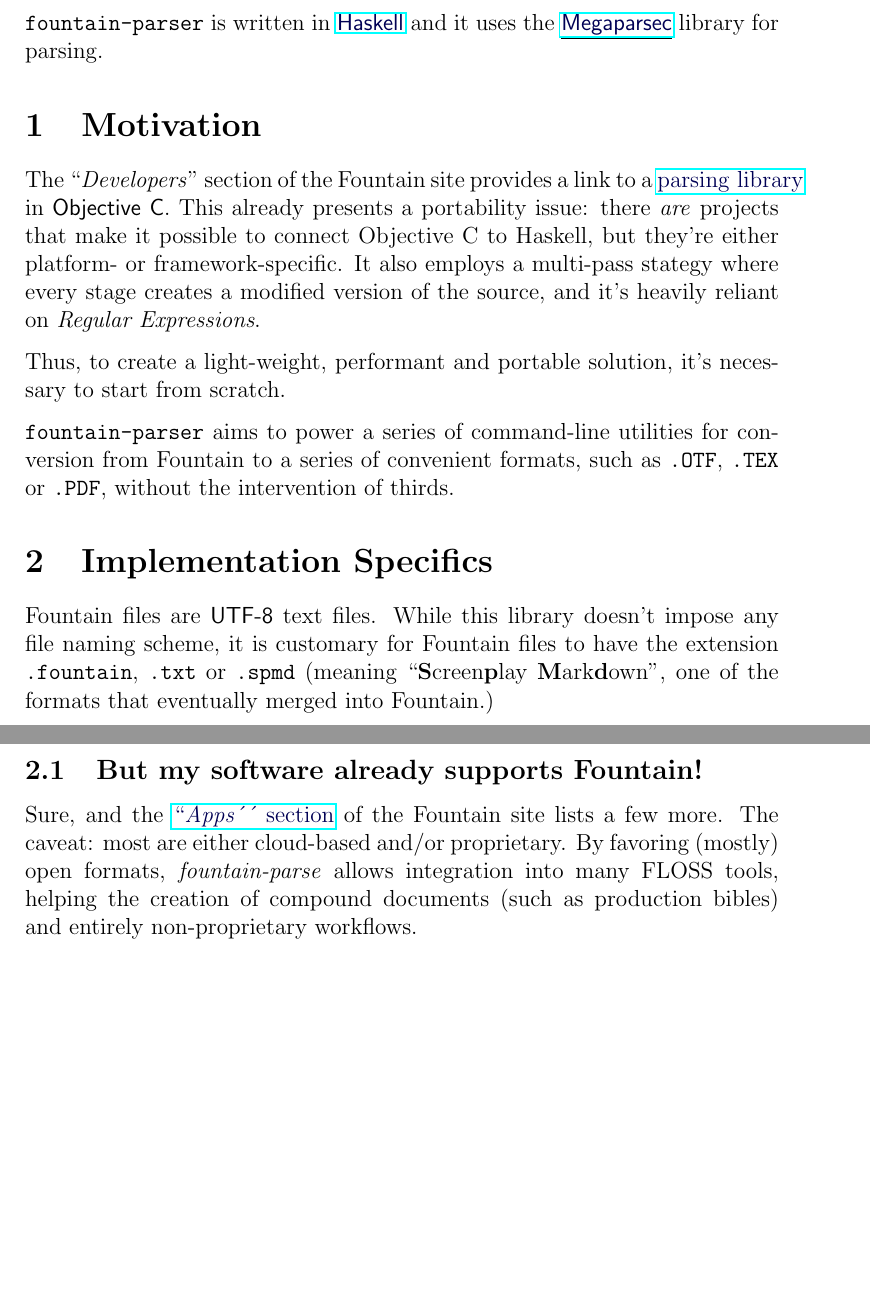
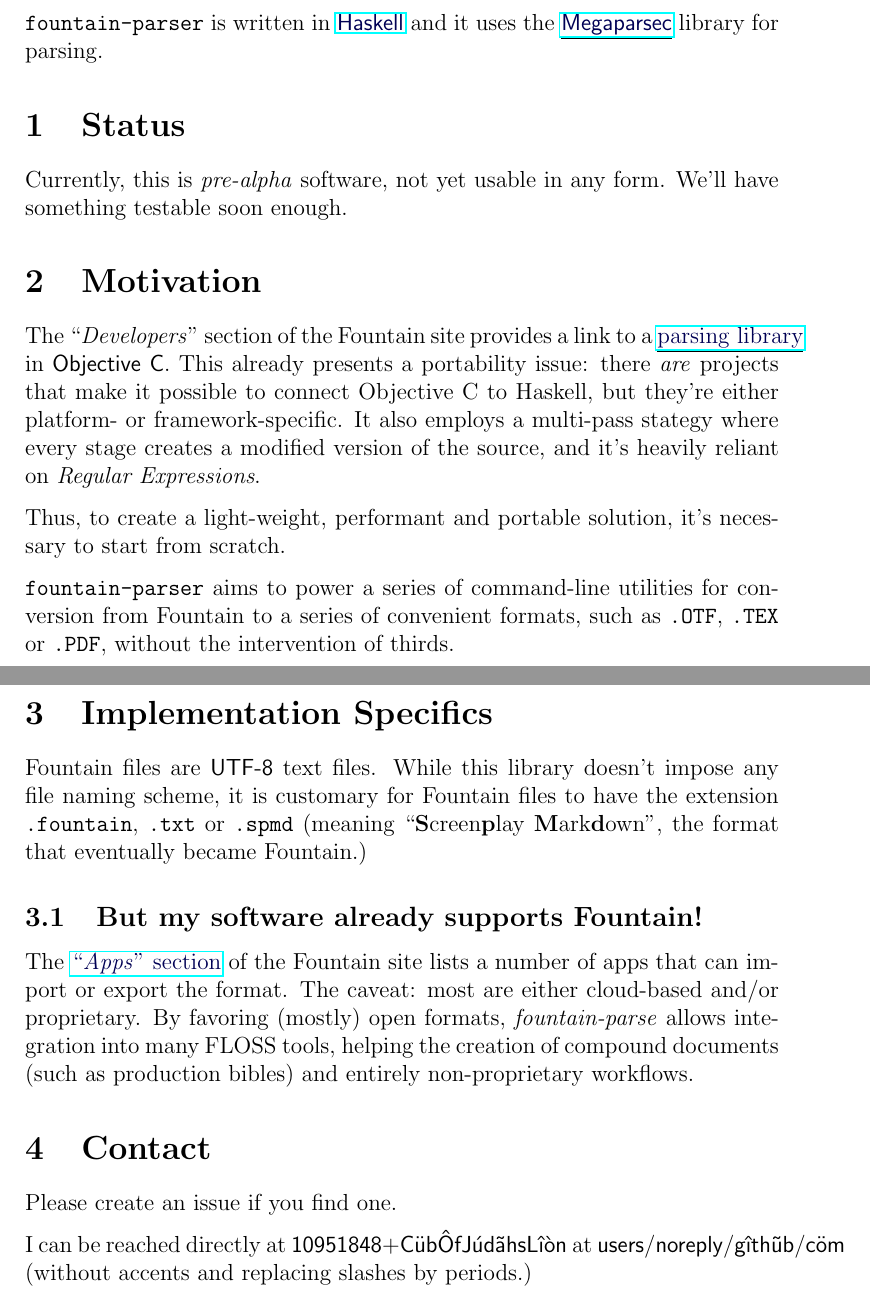
Before and after one commit to CubOfJudahsLion/fountain-parser, a LaTeX document (README.tex): two parts of pages 1 and 2 of 2, joined at a grey line, cut so that both start at the same text, the shorter picture padded with empty space. Compiled offline with pdfLaTeX.

Commit message:
Fix pandoc README.md output

```diff
--- a/README.tex
+++ b/README.tex
@@ -21,6 +21,10 @@ producing a simple, easy to grok \textsf{AST}.
 \link{https://haskell.org}{\textsf{Haskell}} and it uses the
 \link{https://hackage.haskell.org/package/megaparsec}{\textsf{Megaparsec}}
 library for parsing.
+
+\section{Status}
+Currently, this is \emph{pre-alpha} software, not yet usable in
+any form. We'll have something testable soon enough.
 
 \section{Motivation}
 The ``\emph{Developers}'' section of the Fountain site provides a
@@ -47,15 +51,23 @@ doesn't impose any file naming scheme, it is customary for Fountain
 files to have the extension \texttt{.fountain}, \texttt{.txt} or
 \texttt{.spmd} (meaning
 ``\textbf{S}creen\textbf{p}lay \textbf{M}ark\textbf{d}own'',
-one of the formats that eventually merged into Fountain.)
+the format that eventually became Fountain.)
 
 \subsection{But my software already supports Fountain!}
-Sure, and the \link{https://fountain.io/apps/}{``\emph{Apps}´´
-  section} of the Fountain site lists a few more. The caveat: most
-are either cloud-based and/or proprietary. By favoring (mostly)
-open formats, \emph{fountain-parse} allows integration into
-many FLOSS tools, helping the creation of compound documents
-(such as production bibles) and entirely non-proprietary
-workflows.
+The \link{https://fountain.io/apps/}{``\emph{Apps}''
+section} of the Fountain site lists a number of apps that can
+import or export the format. The caveat: most are either
+cloud-based and/or proprietary. By favoring (mostly) open formats,
+\emph{fountain-parse} allows integration into many FLOSS tools,
+helping the creation of compound documents (such as production
+bibles) and entirely non-proprietary workflows.
+
+\section{Contact}
+Please create an issue if you find one.
+
+I can be reached directly at
+\textsf{10951848+C\"{u}b\^{O}fJ\'{u}d\~{a}hsL\^{i}\`{o}n}
+at \textsf{users/noreply/g\^{i}th\~{u}b/c\"{o}m} (without accents and
+replacing slashes by periods.)
 
 \end{document}
```
Also changed, not shown: README.md, README.pdf, 1 other file.
